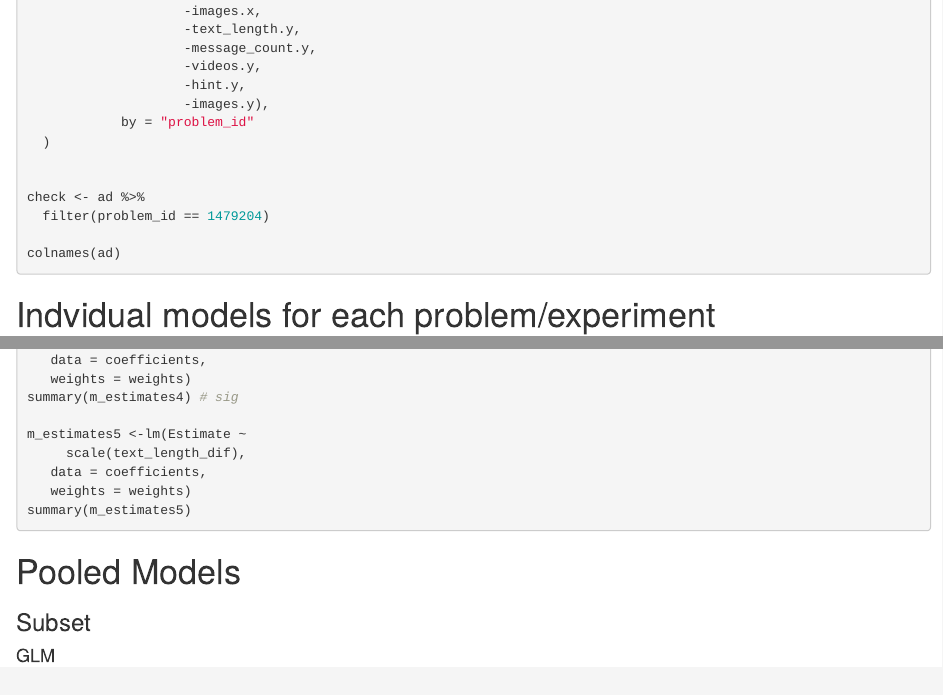
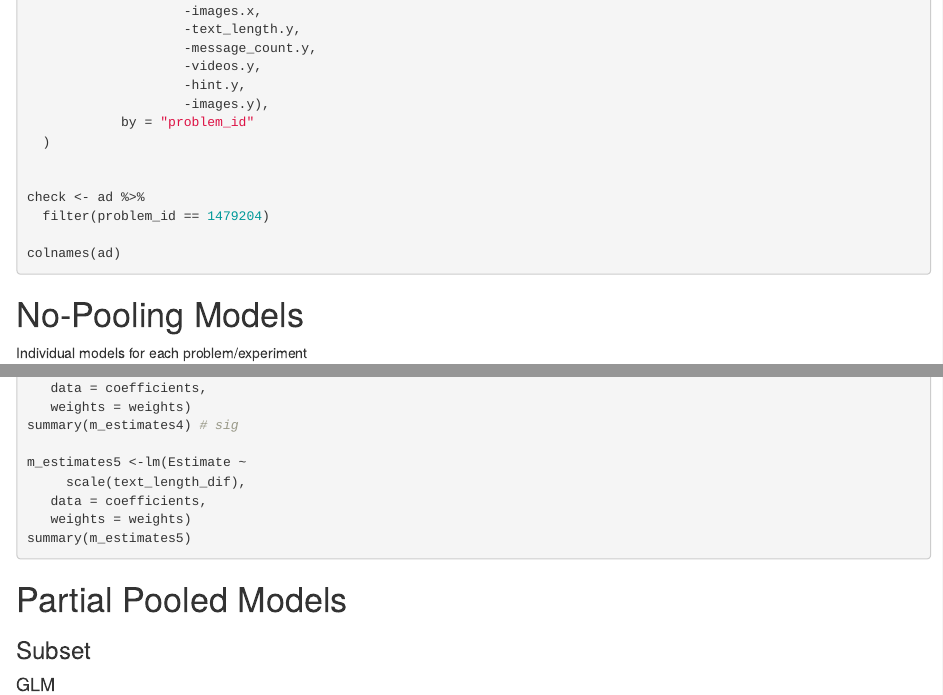
Before and after one commit to kirkvanacore/TEACHassist_analysis, an R Markdown document (TEACHERassist_MegaStudy.Rmd): the page in a window 1100 px wide, from 3060 px down, and a second part further down, joined at a grey line. Rendered offline with R 4.5, knitr and Pandoc, with nearby package versions; the code chunks are not run, so their results and figures are left out.

Commit message:
nominal changes

````diff
--- a/TEACHERassist_MegaStudy.Rmd
+++ b/TEACHERassist_MegaStudy.Rmd
@@ -290,8 +290,8 @@ colnames(ad)
 ```
 
 
-
-# Indvidual models for each problem/experiment
+# No-Pooling Models
+ Individual models for each problem/experiment
 ```{r}
 # STEP 1
 # 1. breaks down each experiment and estimated effects and SE, and contrasts bw features
@@ -408,7 +408,7 @@ summary(m_estimates5)
 
 ```
 
-# Pooled Models
+# Partial Pooled Models
 ### Subset
 #### GLM
 ```{r}
````
Also changed, not shown: TEACHERassist_MegaStudy.Rmd (2 more changed lines).
